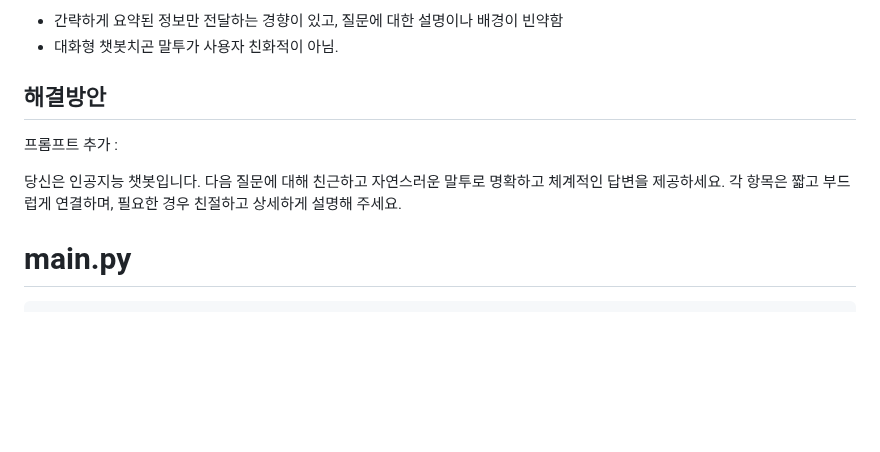
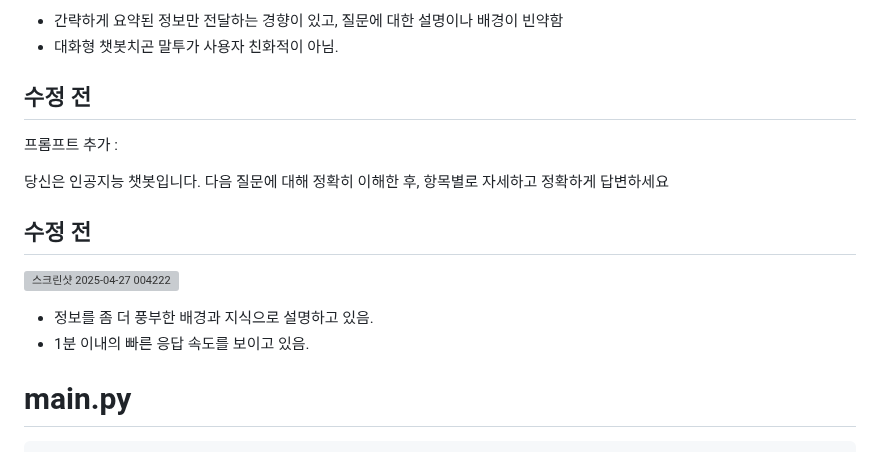
Before and after one commit to qustjdgns/sllmproject2025, a Markdown page: README.md, the part around the change. GitHub-like rendering; blank space fills up the shorter version; grey boxes are pictures that could not be loaded.

```diff
--- a/README.md
+++ b/README.md
@@ -62,13 +62,18 @@ https://huggingface.co/spaces/upstage/open-ko-llm-leaderboard
 - 간략하게 요약된 정보만 전달하는 경향이 있고, 질문에 대한 설명이나 배경이 빈약함
 - 대화형 챗봇치곤 말투가 사용자 친화적이 아님.
 
-## 해결방안
+## 수정 전
 
 프롬프트 추가 :
 
-당신은 인공지능 챗봇입니다. 다음 질문에 대해 친근하고 자연스러운 말투로 명확하고 체계적인 답변을 제공하세요. 각 항목은 짧고 부드럽게 연결하며, 필요한 경우 친절하고 상세하게 설명해 주세요.
+당신은 인공지능 챗봇입니다. 다음 질문에 대해 정확히 이해한 후, 항목별로 자세하고 정확하게 답변하세요
 
 
+## 수정 전
+![스크린샷 2025-04-27 004222](https://github.com/user-attachments/assets/c0d6a6dd-75e3-4602-a1a7-72ae88495187)
+
+- 정보를 좀 더 풍부한 배경과 지식으로 설명하고 있음.
+- 1분 이내의 빠른 응답 속도를 보이고 있음.
 
 
 
```
